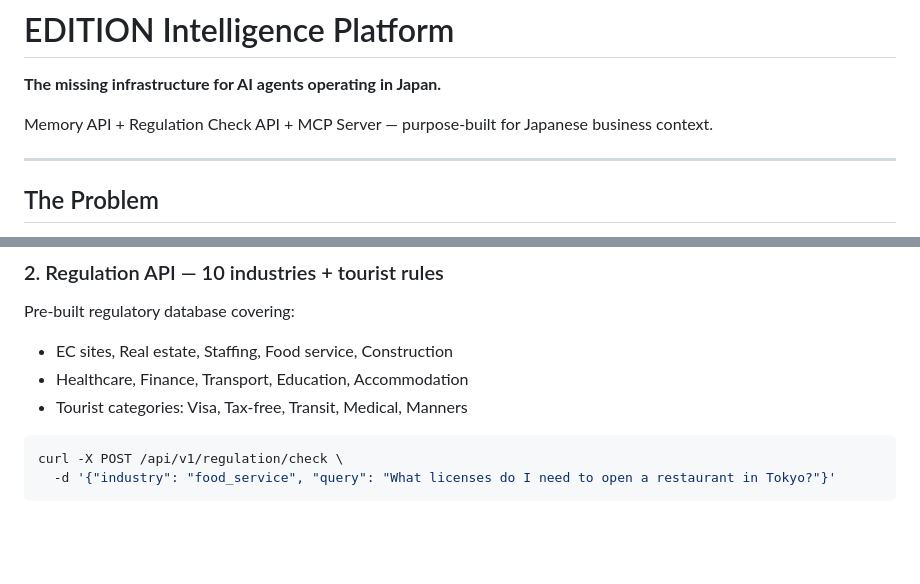
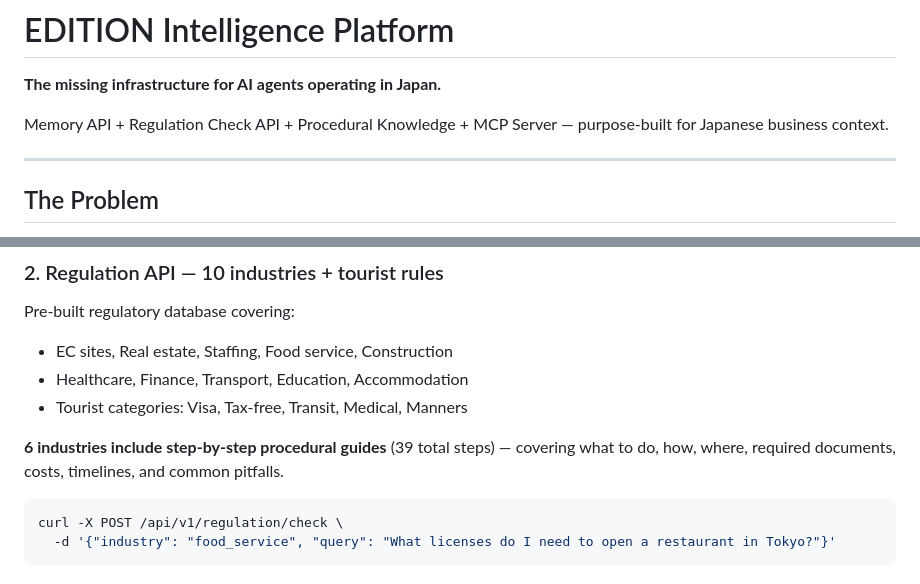
Before and after one commit to hiroshic9-png/edition-api, a Markdown page: README.md, 2 parts joined by grey strips. GitHub-like rendering; blank space fills up the shorter version.

Commit message:
README: update to reflect procedural knowledge expansion (6 industries, 39 steps)

````diff
--- a/README.md
+++ b/README.md
@@ -2,7 +2,7 @@
 
 **The missing infrastructure for AI agents operating in Japan.**
 
-Memory API + Regulation Check API + MCP Server — purpose-built for Japanese business context.
+Memory API + Regulation Check API + Procedural Knowledge + MCP Server — purpose-built for Japanese business context.
 
 ---
 
@@ -45,6 +45,8 @@ Pre-built regulatory database covering:
 - EC sites, Real estate, Staffing, Food service, Construction
 - Healthcare, Finance, Transport, Education, Accommodation
 - Tourist categories: Visa, Tax-free, Transit, Medical, Manners
+
+**6 industries include step-by-step procedural guides** (39 total steps) — covering what to do, how, where, required documents, costs, timelines, and common pitfalls.
 
 ```bash
 curl -X POST /api/v1/regulation/check \
````
